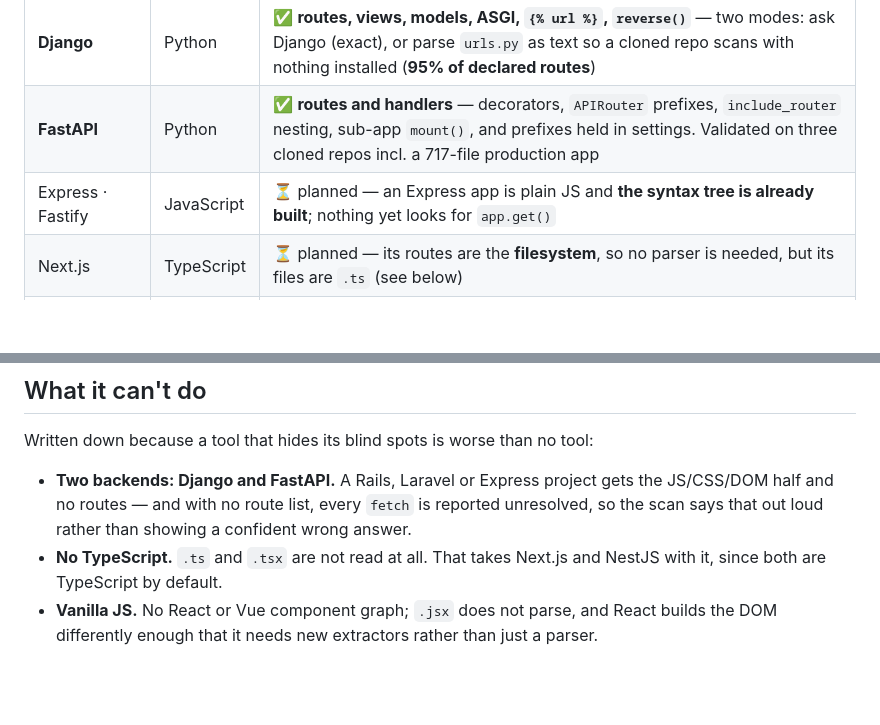
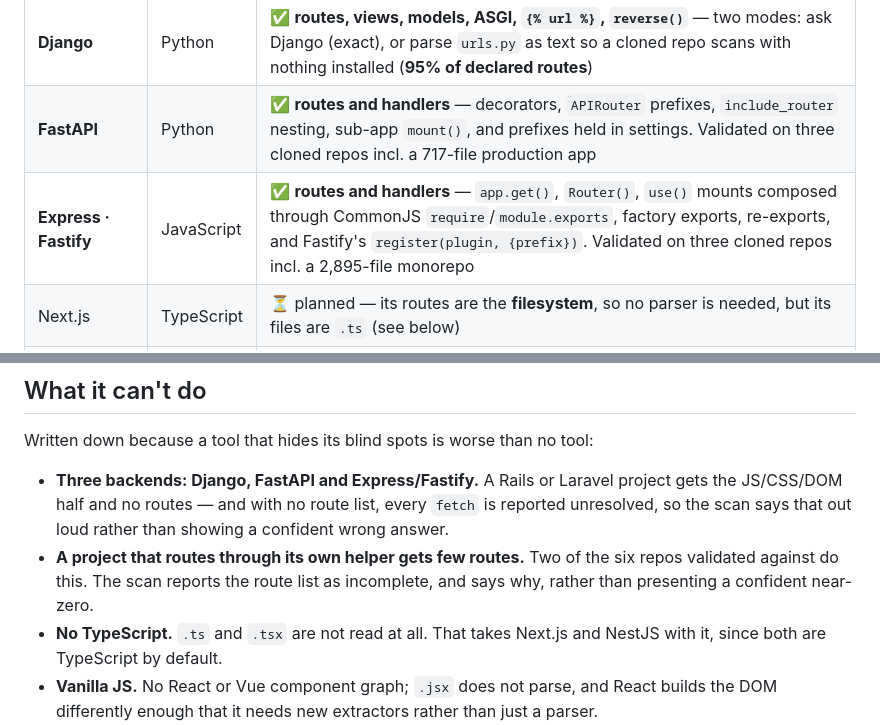
Before and after one commit to dardameiz/seamcheck, a Markdown page: README.md, 2 parts joined by grey strips. Rendered like a GitHub page; blank space fills up the shorter version.

Commit message:
docs(readme): Express and Fastify are shipped, not planned
Three backends now, across two languages. Adds the honest limitation the corpus
run exposed: a project routing through its own helper - two of six repos - gets a
short route list, and the scan says so rather than presenting a confident near-zero.

```diff
--- a/README.md
+++ b/README.md
@@ -34,7 +34,7 @@ No guessing, and no "supports Python" hand-waving — a framework is either read
 |---|---|---|
 | **Django** | Python | ✅ **routes, views, models, ASGI, `{% url %}`, `reverse()`** — two modes: ask Django (exact), or parse `urls.py` as text so a cloned repo scans with nothing installed (**95% of declared routes**) |
 | **FastAPI** | Python | ✅ **routes and handlers** — decorators, `APIRouter` prefixes, `include_router` nesting, sub-app `mount()`, and prefixes held in settings. Validated on three cloned repos incl. a 717-file production app |
-| Express · Fastify | JavaScript | ⏳ planned — an Express app is plain JS and **the syntax tree is already built**; nothing yet looks for `app.get()` |
+| **Express · Fastify** | JavaScript | ✅ **routes and handlers** — `app.get()`, `Router()`, `use()` mounts composed through CommonJS `require`/`module.exports`, factory exports, re-exports, and Fastify's `register(plugin, {prefix})`. Validated on three cloned repos incl. a 2,895-file monorepo |
 | Next.js | TypeScript | ⏳ planned — its routes are the **filesystem**, so no parser is needed, but its files are `.ts` (see below) |
 | Laravel | PHP | ⏳ planned — `routes/web.php` is a flat list, and **Blade templates already work** |
 | Rails | Ruby | ⏳ planned — `config/routes.rb` is a DSL; ERB needs one regex |
@@ -353,9 +353,12 @@ the URL carries a random token so nothing on your network stumbles into it.
 
 Written down because a tool that hides its blind spots is worse than no tool:
 
-- **Two backends: Django and FastAPI.** A Rails, Laravel or Express project gets the
-  JS/CSS/DOM half and no routes — and with no route list, every `fetch` is reported
+- **Three backends: Django, FastAPI and Express/Fastify.** A Rails or Laravel project gets
+  the JS/CSS/DOM half and no routes — and with no route list, every `fetch` is reported
   unresolved, so the scan says that out loud rather than showing a confident wrong answer.
+- **A project that routes through its own helper gets few routes.** Two of the six repos
+  validated against do this. The scan reports the route list as incomplete, and says why,
+  rather than presenting a confident near-zero.
 - **No TypeScript.** `.ts` and `.tsx` are not read at all. That takes Next.js and NestJS
   with it, since both are TypeScript by default.
 - **Vanilla JS.** No React or Vue component graph; `.jsx` does not parse, and React builds
```
